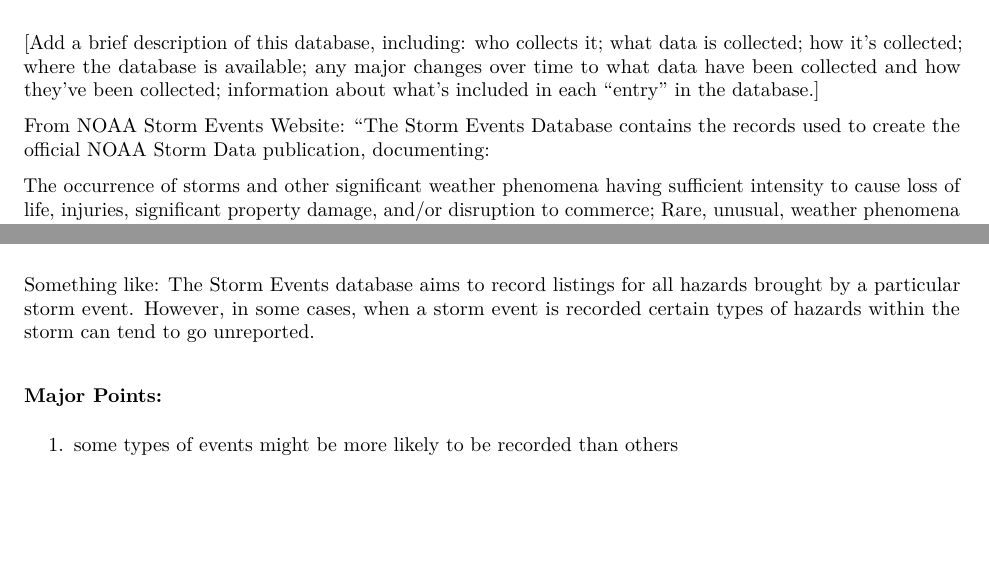
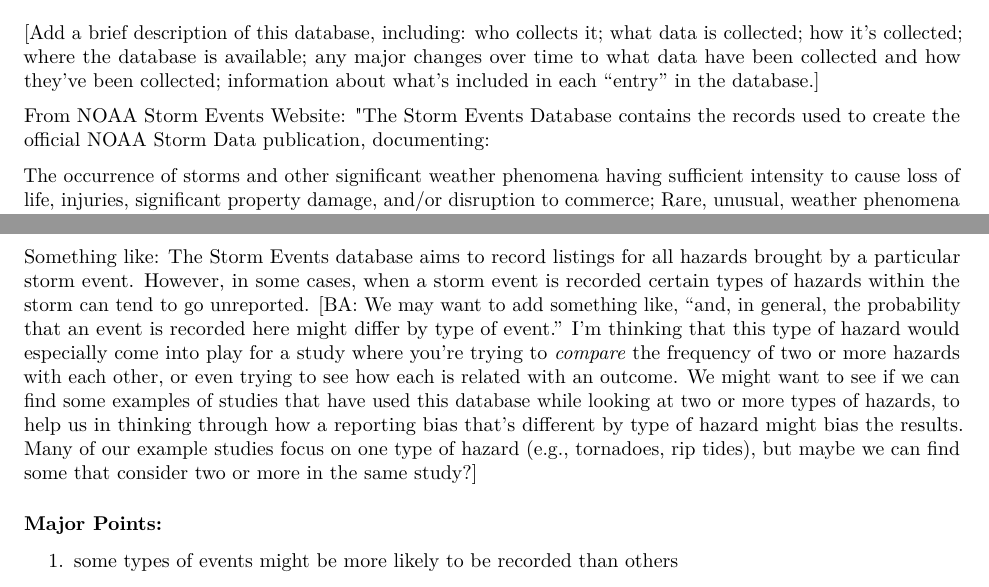
Before and after one commit to geanders/noaastormevents_paper, an R Markdown document (storm_events_literature_outline.Rmd): two parts of pages 1 and 2 of 9, joined at a grey line, cut so that both start at the same text, the shorter picture padded with empty space. The pictures show the output file storm_events_literature_outline.pdf that the author committed with the source.

Commit message:
Add a general comment on hazard bias

```diff
--- a/storm_events_literature_outline.Rmd
+++ b/storm_events_literature_outline.Rmd
@@ -78,6 +78,7 @@
 ### Introduction
 
 Something like: The Storm Events database aims to record listings for all hazards brought by a particular storm event. However, in some cases, when a storm event is recorded certain types of hazards within the storm can tend to go unreported.
+[BA: We may want to add something like, "and, in general, the probability that an event is recorded here might differ by type of event." I'm thinking that this type of hazard would especially come into play for a study where you're trying to *compare* the frequency of two or more hazards with each other, or even trying to see how each is related with an outcome. We might want to see if we can find some examples of studies that have used this database while looking at two or more types of hazards, to help us in thinking through how a reporting bias that's different by type of hazard might bias the results. Many of our example studies focus on one type of hazard (e.g., tornadoes, rip tides), but maybe we can find some that consider two or more in the same study?]
 
 
 ### Major Points:
```
Also changed, not shown: storm_events_literature_outline.pdf.
